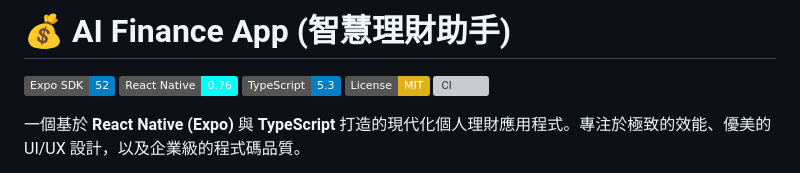
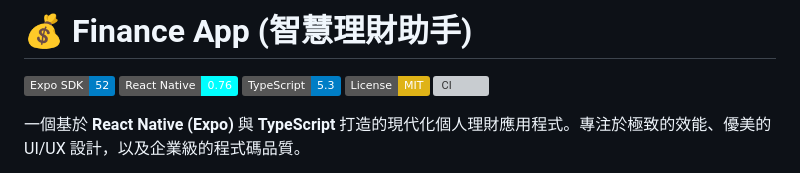
Before and after one commit to presentyourlove/FinanceApp, a Markdown page: README.md, the part around the change. GitHub-like rendering; badges without logos; grey boxes are pictures that could not be loaded.

Commit message:
docs: update README documentation.

```diff
--- a/README.md
+++ b/README.md
@@ -1,4 +1,4 @@
-# 💰 AI Finance App (智慧理財助手)
+# 💰 Finance App (智慧理財助手)
 
 [![Expo SDK](https://img.shields.io/badge/Expo%20SDK-52-blue)](https://expo.dev/)
 [![React Native](https://img.shields.io/badge/React%20Native-0.76-cyan)](https://reactnative.dev/)
```
